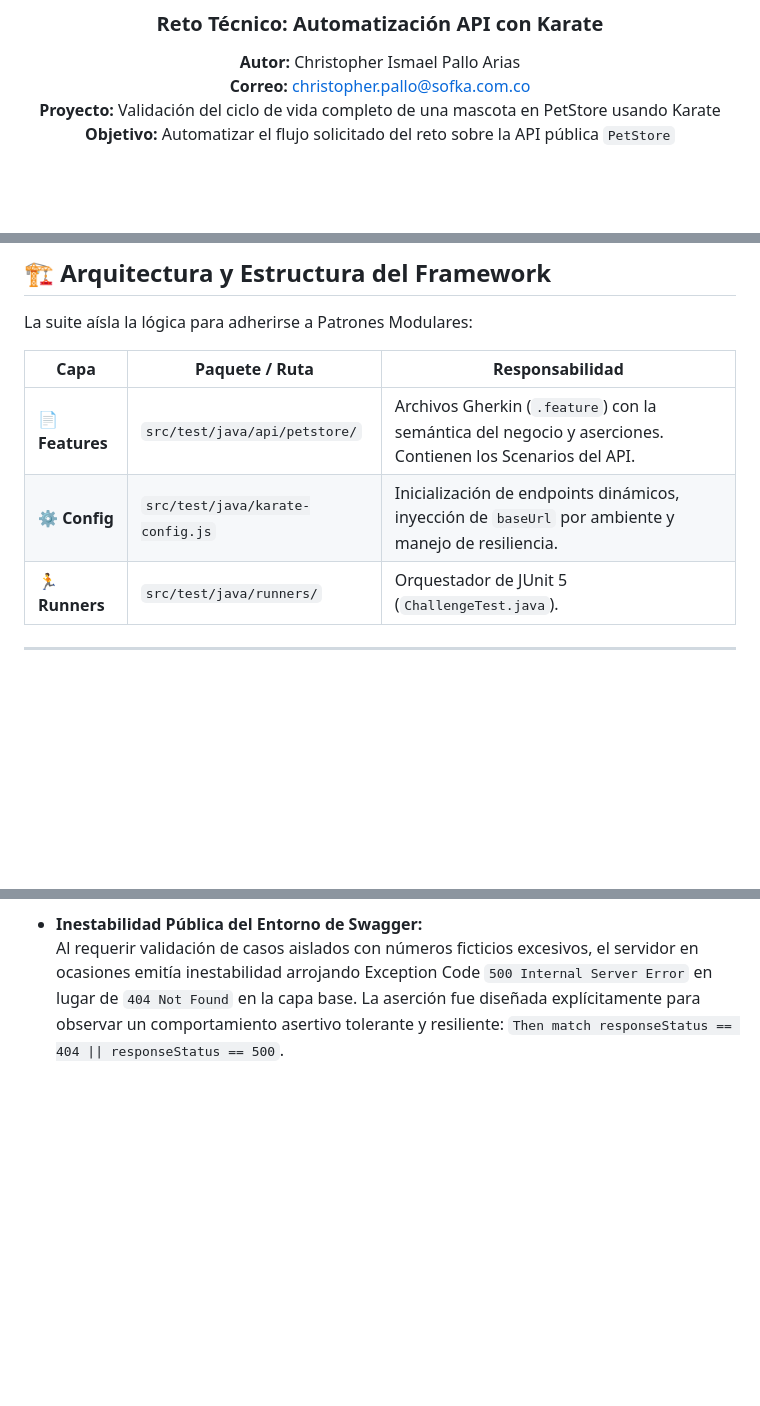
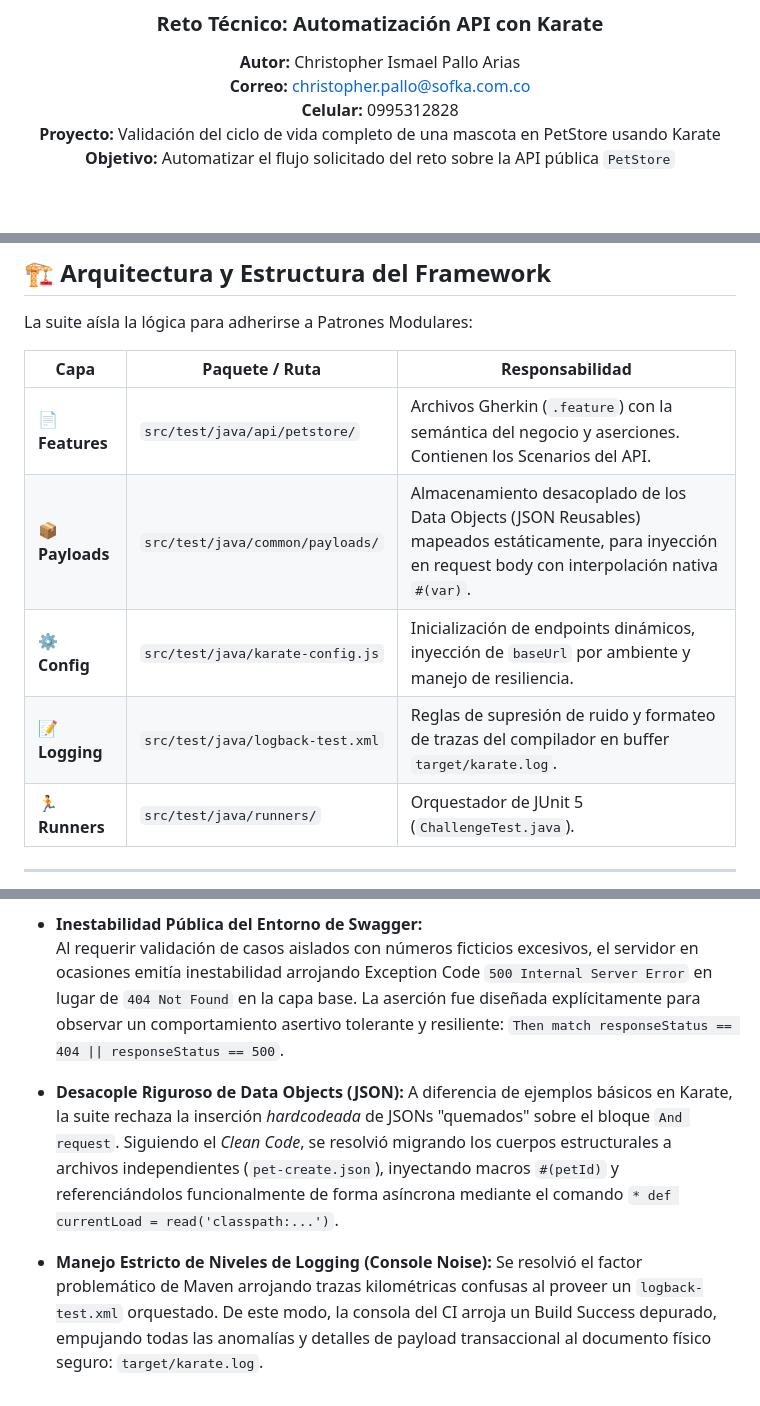
Before and after one commit to ChristopherPalloArias/KARATE_CHALLENGE, a Markdown page: README.md, 3 parts joined by grey strips. GitHub-like rendering; blank space fills up the shorter version.

Commit message:
docs(readme): finalize project documentation with contact info and architectural lessons learned

```diff
--- a/README.md
+++ b/README.md
@@ -6,6 +6,7 @@
 
 **Autor:** Christopher Ismael Pallo Arias
 **Correo:** christopher.pallo@sofka.com.co
+**Celular:** 0995312828
 **Proyecto:** Validación del ciclo de vida completo de una mascota en PetStore usando Karate
 **Objetivo:** Automatizar el flujo solicitado del reto sobre la API pública `PetStore`
 
@@ -291,7 +292,9 @@ La suite aísla la lógica para adherirse a Patrones Modulares:
 | Capa | Paquete / Ruta | Responsabilidad |
 |---|---|---|
 | 📄 **Features** | `src/test/java/api/petstore/` | Archivos Gherkin (`.feature`) con la semántica del negocio y aserciones. Contienen los Scenarios del API. |
+| 📦 **Payloads** | `src/test/java/common/payloads/` | Almacenamiento desacoplado de los Data Objects (JSON Reusables) mapeados estáticamente, para inyección en request body con interpolación nativa `#(var)`. |
 | ⚙️ **Config** | `src/test/java/karate-config.js` | Inicialización de endpoints dinámicos, inyección de `baseUrl` por ambiente y manejo de resiliencia. |
+| 📝 **Logging** | `src/test/java/logback-test.xml` | Reglas de supresión de ruido y formateo de trazas del compilador en buffer `target/karate.log`. |
 | 🏃 **Runners** | `src/test/java/runners/` | Orquestador de JUnit 5 (`ChallengeTest.java`). |
 
 ---
@@ -341,3 +344,9 @@ Al concluir, Karate auto-genera en tiempo real un **HTML Report** inyectado, que
 
 * **Inestabilidad Pública del Entorno de Swagger:**
   Al requerir validación de casos aislados con números ficticios excesivos, el servidor en ocasiones emitía inestabilidad arrojando Exception Code `500 Internal Server Error` en lugar de `404 Not Found` en la capa base. La aserción fue diseñada explícitamente para observar un comportamiento asertivo tolerante y resiliente: `Then match responseStatus == 404 || responseStatus == 500`.
+
+* **Desacople Riguroso de Data Objects (JSON):**
+  A diferencia de ejemplos básicos en Karate, la suite rechaza la inserción *hardcodeada* de JSONs "quemados" sobre el bloque `And request`. Siguiendo el *Clean Code*, se resolvió migrando los cuerpos estructurales a archivos independientes (`pet-create.json`), inyectando macros `#(petId)` y referenciándolos funcionalmente de forma asíncrona mediante el comando `* def currentLoad = read('classpath:...')`.
+
+* **Manejo Estricto de Niveles de Logging (Console Noise):**
+  Se resolvió el factor problemático de Maven arrojando trazas kilométricas confusas al proveer un `logback-test.xml` orquestado. De este modo, la consola del CI arroja un Build Success depurado, empujando todas las anomalías y detalles de payload transaccional al documento físico seguro: `target/karate.log`.
```
